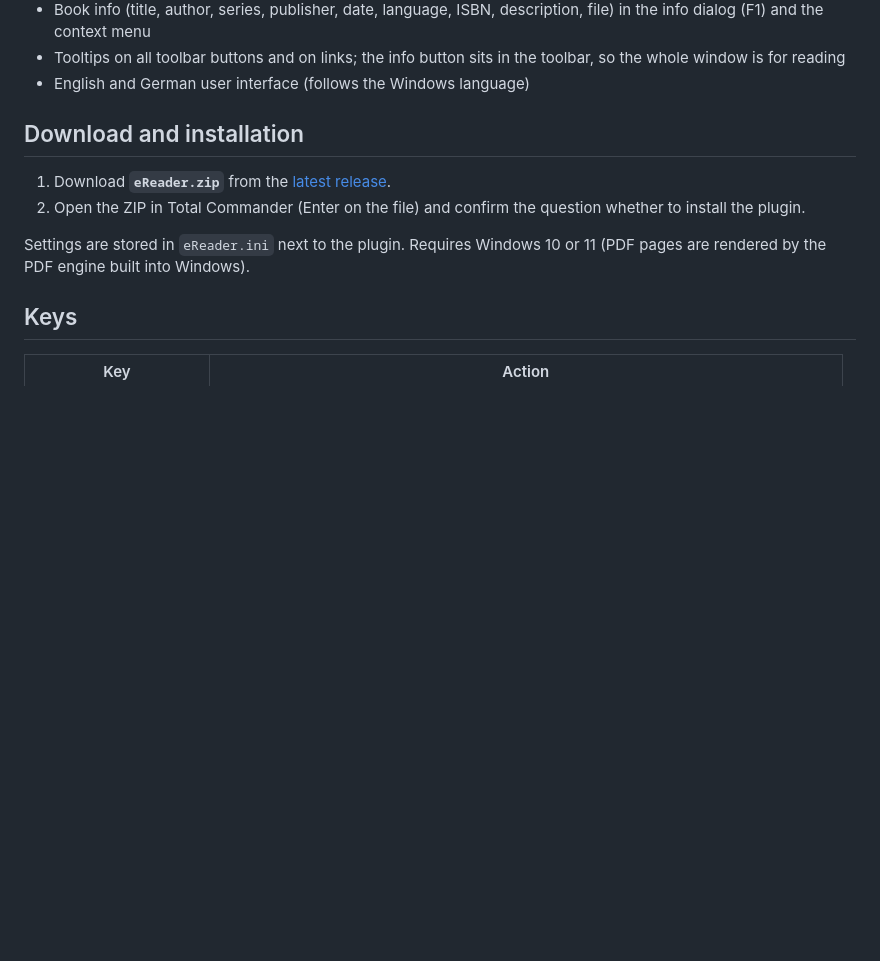
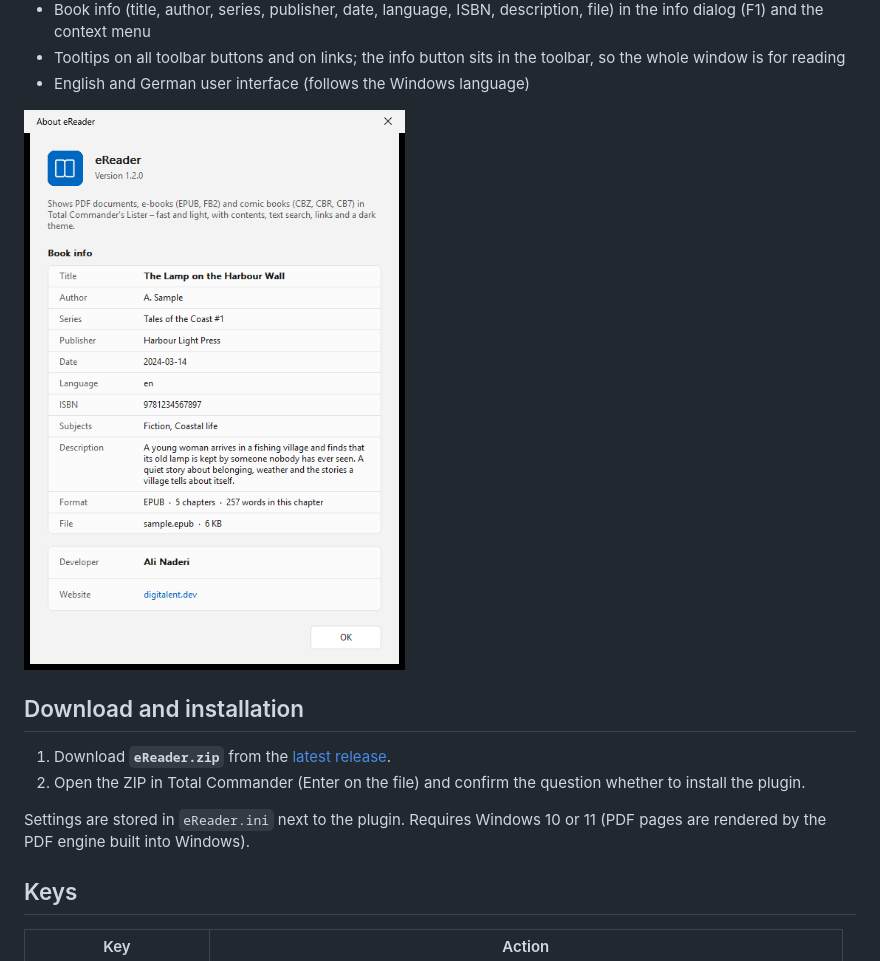
Before and after one commit to naderi/tc-ereader, a Markdown page: README.md, the part around the change. Drawn GitHub-style; pictures changed too: docs/about.png (added); blank space fills up the shorter version.

Commit message:
eReader 1.2.0: README screenshot of the book info dialog

```diff
--- a/README.md
+++ b/README.md
@@ -30,6 +30,8 @@ PDF pages are rendered by Windows itself, e-books are laid out as flowing text i
 - Book info (title, author, series, publisher, date, language, ISBN, description, file) in the info dialog (F1) and the context menu
 - Tooltips on all toolbar buttons and on links; the info button sits in the toolbar, so the whole window is for reading
 - English and German user interface (follows the Windows language)
+
+![The info dialog with the book's title, author, series, publisher, ISBN and description](docs/about.png)
 
 ## Download and installation
 
```
Also changed, not shown: README.de.md (+2 -0 lines), docs/about.de.png (added).
